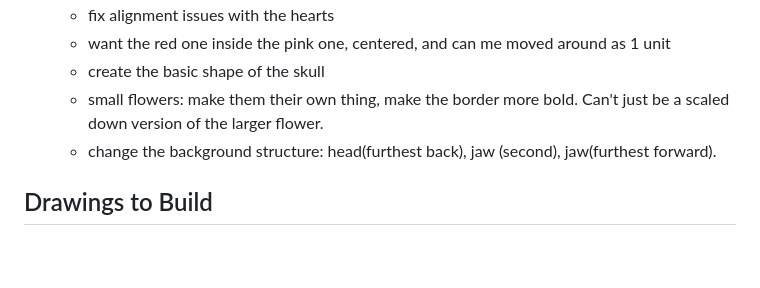
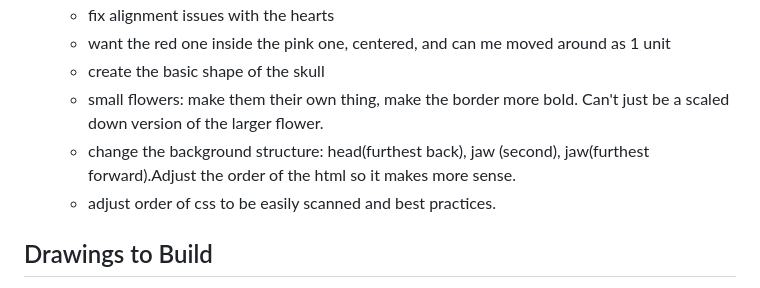
Before and after one commit to aliciawarddev/CSS-Drawings, a Markdown page: backlog.md, the part around the change. Rendered like a GitHub page; blank space fills up the shorter version.

Commit message:
update backlog

```diff
--- a/backlog.md
+++ b/backlog.md
@@ -32,7 +32,8 @@
     - want the red one inside the pink one, centered, and can me moved around as 1 unit
     - create the basic shape of the skull
     - small flowers: make them their own thing, make the border more bold. Can't just be a scaled down version of the larger flower.
-    - change the background structure: head(furthest back), jaw (second), jaw(furthest forward).
+    - change the background structure: head(furthest back), jaw (second), jaw(furthest forward).Adjust the order of the html so it makes more sense.
+    - adjust order of css to be easily scanned and best practices.
 
 ## Drawings to Build
 - Apple
```
